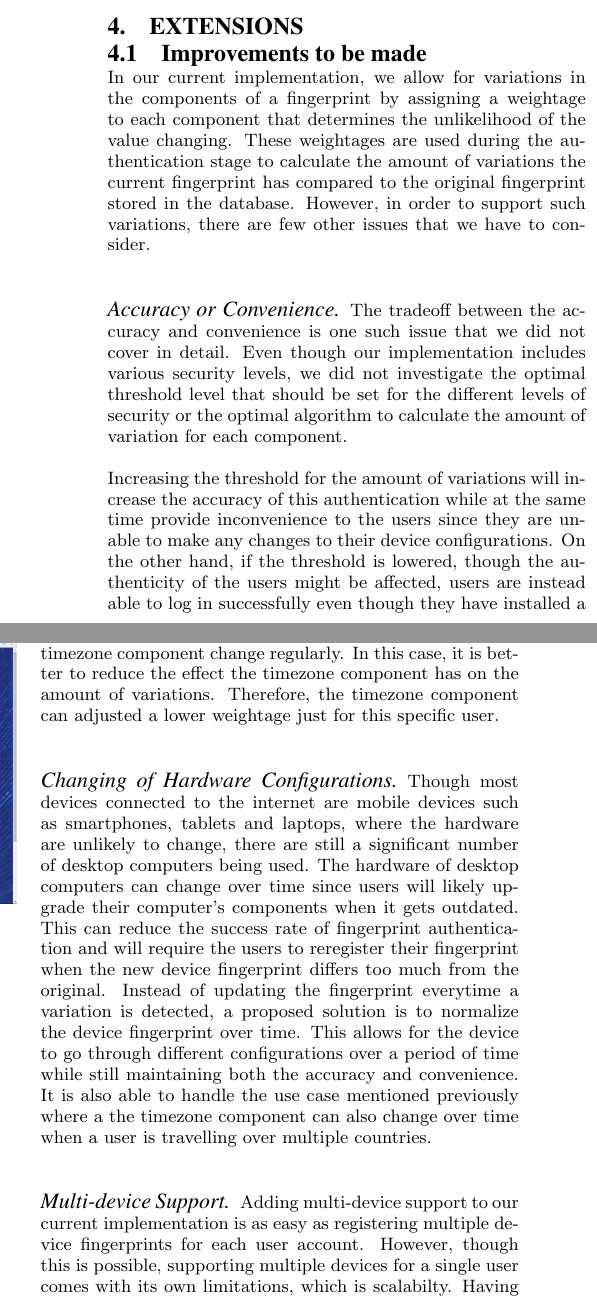
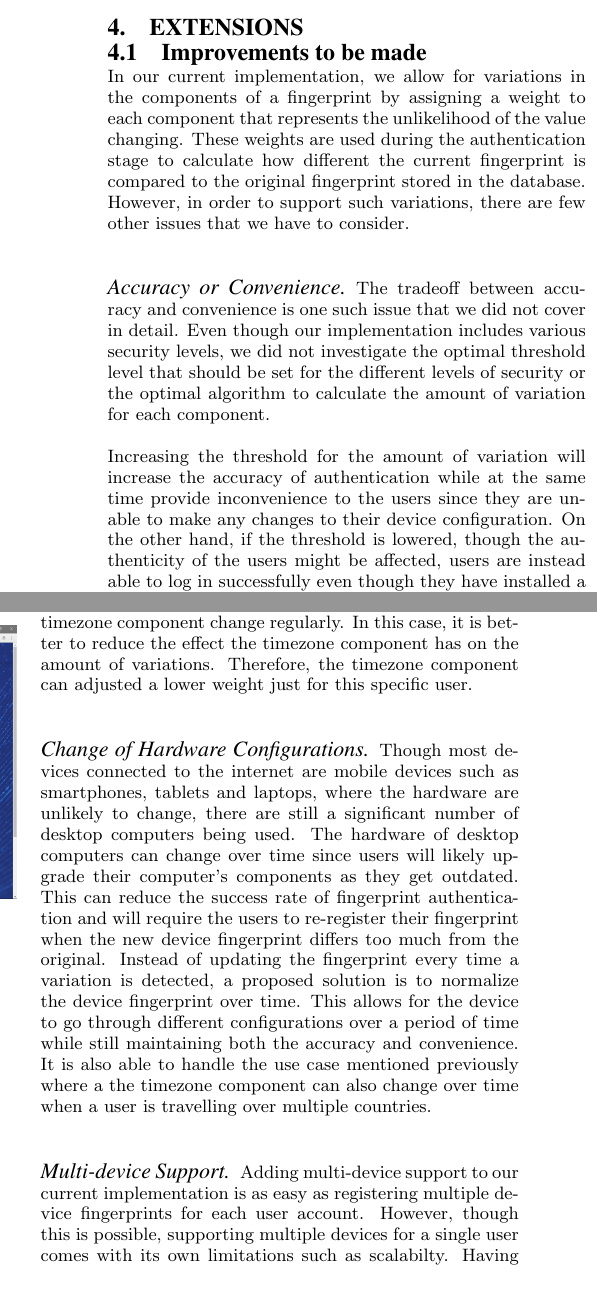
Before and after one commit to cs3235-autoauth/report, a LaTeX paper (paper.tex): two parts of the columns of page 6 of 7, joined at a grey line, cut so that both start at the same text. Compiled offline with pdfLaTeX.

Commit message:
Made some phrasing changes

```diff
--- a/paper.tex
+++ b/paper.tex
@@ -337,19 +337,19 @@ The NodeJS server utilizes Express 4.0 API routing for communication of data bet
 
 \subsection{Improvements to be made}
 
-In our current implementation, we allow for variations in the components of a fingerprint by assigning a weightage to each component that determines the unlikelihood of the value changing. These weightages are used during the authentication stage to calculate the amount of variations the current fingerprint has compared to the original fingerprint stored in the database. However, in order to support such variations, there are few other issues that we have to consider.
+In our current implementation, we allow for variations in the components of a fingerprint by assigning a weight to each component that represents the unlikelihood of the value changing. These weights are used during the authentication stage to calculate how different the current fingerprint is compared to the original fingerprint stored in the database. However, in order to support such variations, there are few other issues that we have to consider.
 
 \paragraph{Accuracy or Convenience}
-The tradeoff between the accuracy and convenience is one such issue that we did not cover in detail. Even though our implementation includes various security levels, we did not investigate the optimal threshold level that should be set for the different levels of security or the optimal algorithm to calculate the amount of variation for each component.
+The tradeoff between accuracy and convenience is one such issue that we did not cover in detail. Even though our implementation includes various security levels, we did not investigate the optimal threshold level that should be set for the different levels of security or the optimal algorithm to calculate the amount of variation for each component.
 
-Increasing the threshold for the amount of variations will increase the accuracy of this authentication while at the same time provide inconvenience to the users since they are unable to make any changes to their device configurations. On the other hand, if the threshold is lowered, though the authenticity of the users might be affected, users are instead able to log in successfully even though they have installed a new font or changed their screen resolution after they registered their fingerprints. To aid with the optimal threshold level, custom algorithms for check each component can also be implemented. For instance, a change in the language component from en-US (English - United States) to en-SG (English - Singapore) can have a lower amount of variation compared to a change from en-US to ru-RU (Russian - Russia). Further studies will have to be conducted to find the optimal threshold level, the weightage for each components as well as the algorithm to check each component.
+Increasing the threshold for the amount of variation will increase the accuracy of  authentication while at the same time provide inconvenience to the users since they are unable to make any changes to their device configuration. On the other hand, if the threshold is lowered, though the authenticity of the users might be affected, users are instead able to log in successfully even though they have installed a new font or changed their screen resolution after they registered their fingerprints. To aid with the optimal threshold level, custom algorithms for check each component can also be implemented. For instance, a change in the language component from en-US (English - United States) to en-SG (English - Singapore) can have a lower amount of variation compared to a change from en-US to ru-RU (Russian - Russia). Further studies will have to be conducted to find the optimal threshold level, the weights for each component as well as the algorithm to check each component.
 
-Another concern regarding accuracy and convenience is that there is no security level that is able to fit different use cases. For a certain use case, using a medium security level will be sufficient while for another specific use case, we may have to use a low security level. One method to go about solving this issue is to allow for more detailed customization by the users themselves. For example, if a certain user travels frequently due to work, the user will have the value of the timezone component change regularly. In this case, it is better to reduce the effect the timezone component has on the amount of variations. Therefore, the timezone component can adjusted a lower weightage just for this specific user.
+Another concern regarding accuracy and convenience is that there is no one security level that is able to fit different use cases. For a certain use case, using a medium security level may be sufficient while for another specific use case, we may have to use a low security level. One method to go about solving this issue is to allow for more detailed customization by the users themselves. For example, if a certain user travels frequently due to work, the user will have the value of the timezone component change regularly. In this case, it is better to reduce the effect the timezone component has on the amount of variations. Therefore, the timezone component can adjusted a lower weight just for this specific user.
 
-\paragraph{Changing of Hardware Configurations}
-Though most devices connected to the internet are mobile devices such as smartphones, tablets and laptops, where the hardware are unlikely to change, there are still a significant number of desktop computers being used. The hardware of desktop computers can change over time since users will likely upgrade their computer's components when it gets outdated. This can reduce the success rate of fingerprint authentication and will require the users to reregister their fingerprint when the new device fingerprint differs too much from the original. Instead of updating the fingerprint everytime a variation is detected, a proposed solution is to normalize the device fingerprint over time. This allows for the device to go through different configurations over a period of time while still maintaining both the accuracy and convenience. It is also able to handle the use case mentioned previously where a the timezone component can also change over time when a user is travelling over multiple countries.
+\paragraph{Change of Hardware Configurations}
+Though most devices connected to the internet are mobile devices such as smartphones, tablets and laptops, where the hardware are unlikely to change, there are still a significant number of desktop computers being used. The hardware of desktop computers can change over time since users will likely upgrade their computer's components as they get outdated. This can reduce the success rate of fingerprint authentication and will require the users to re-register their fingerprint when the new device fingerprint differs too much from the original. Instead of updating the fingerprint every time a variation is detected, a proposed solution is to normalize the device fingerprint over time. This allows for the device to go through different configurations over a period of time while still maintaining both the accuracy and convenience. It is also able to handle the use case mentioned previously where a the timezone component can also change over time when a user is travelling over multiple countries.
 
 \paragraph{Multi-device Support}
-Adding multi-device support to our current implementation is as easy as registering multiple device fingerprints for each user account. However, though this is possible, supporting multiple devices for a single user comes with its own limitations, which is scalabilty. Having multiple fingerprints for one user means that when logging into the account, the server checks the current device fingerprint with the list of fingerprints registered under that specific user. As the size of the fingerprint is larger than usual passwords and each components have to be checked with its own algorithm, a user with a significant number of devices will take a much longer time to authenticate. Further more, because our implementation allows variations in the device fingerprints, we will be unable to tell which fingerprints stored on the server is the current fingerprint's variation. This prevents us from using the method where we normalize a fingerprint over time.
+Adding multi-device support to our current implementation is as easy as registering multiple device fingerprints for each user account. However, though this is possible, supporting multiple devices for a single user comes with its own limitations such as scalabilty. Having multiple fingerprints for one user means that when logging into the account, the server would need to check the current device fingerprint with the list of fingerprints registered under that specific user. As the size of the fingerprint is larger than regular passwords and each components have to be checked with its own algorithm, a user with a significant number of devices will take a much longer time to authenticate. Further more, because our implementation allows for  variations in the device fingerprints, we will be unable to tell which fingerprints stored on the server is the current fingerprint's variation. This prevents us from using the method where we normalize a fingerprint over time.
 
 \subsection{Real World Implementation}
```
Also changed, not shown: paper.tex (2 more changed lines).
